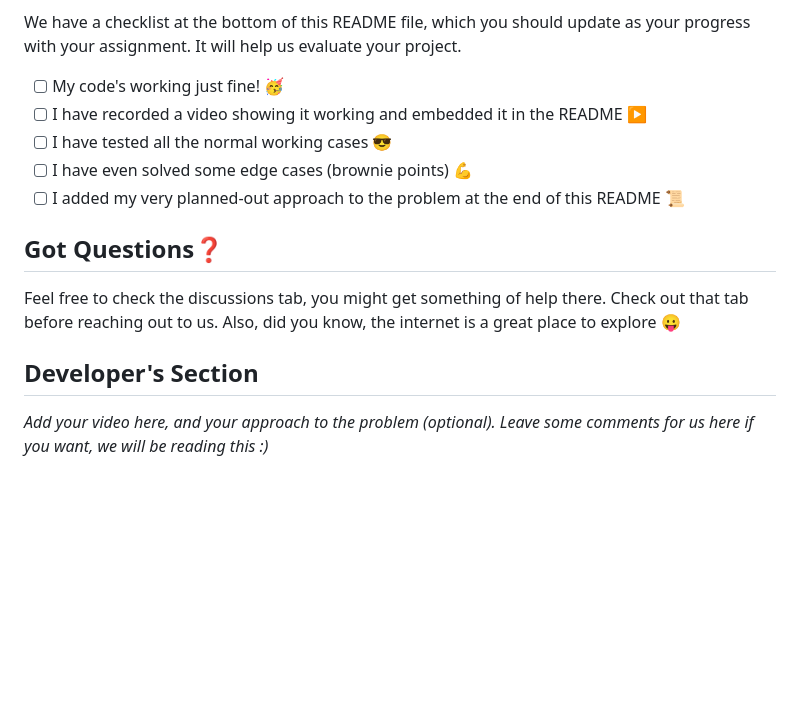
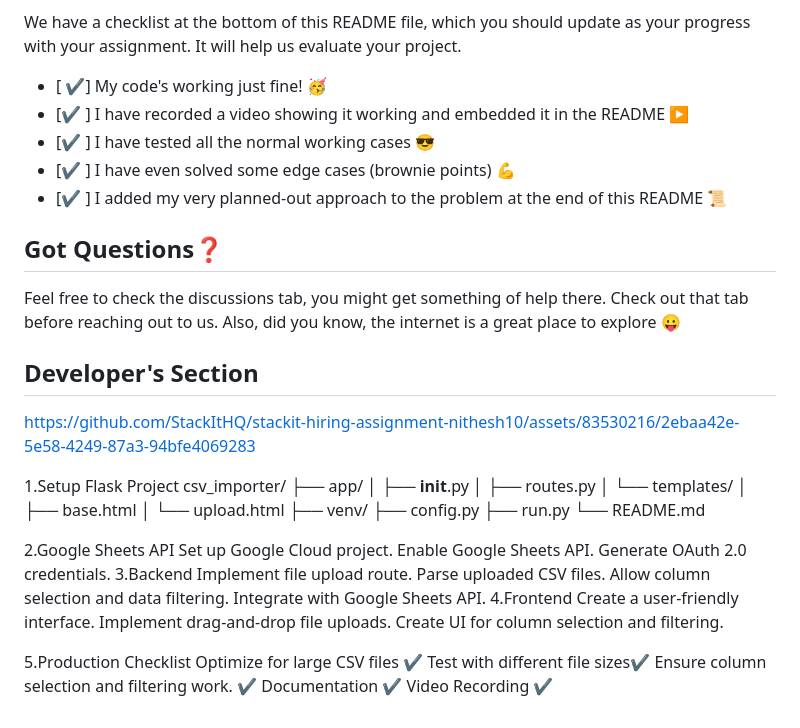
Before and after one commit to StackItHQ/stackit-hiring-assignment-nithesh10, a Markdown page: README.md, the part around the change. Rendered like a GitHub page; blank space fills up the shorter version.

Commit message:
Update README.md
added video footage

```diff
--- a/README.md
+++ b/README.md
@@ -48,14 +48,52 @@ Once you're done, make sure you **record a video** showing your project working.
 
 We have a checklist at the bottom of this README file, which you should update as your progress with your assignment. It will help us evaluate your project.
 
-- [ ] My code's working just fine! 🥳
-- [ ] I have recorded a video showing it working and embedded it in the README ▶️
-- [ ] I have tested all the normal working cases 😎
-- [ ] I have even solved some edge cases (brownie points) 💪
-- [ ] I added my very planned-out approach to the problem at the end of this README 📜
+- [ ✔️] My code's working just fine! 🥳
+- [✔️ ] I have recorded a video showing it working and embedded it in the README ▶️
+- [✔️ ] I have tested all the normal working cases 😎
+- [✔️ ] I have even solved some edge cases (brownie points) 💪
+- [✔️ ] I added my very planned-out approach to the problem at the end of this README 📜
 
 ## Got Questions❓
+
+
+
+
 Feel free to check the discussions tab, you might get something of help there. Check out that tab before reaching out to us. Also, did you know, the internet is a great place to explore 😛
 
 ## Developer's Section
-*Add your video here, and your approach to the problem (optional). Leave some comments for us here if you want, we will be reading this :)*
+https://github.com/StackItHQ/stackit-hiring-assignment-nithesh10/assets/83530216/2ebaa42e-5e58-4249-87a3-94bfe4069283
+
+1.Setup Flask Project
+    csv_importer/
+        ├── app/
+        │   ├── __init__.py
+        │   ├── routes.py
+        │   └── templates/
+        │       ├── base.html
+        │       └── upload.html
+        ├── venv/
+        ├── config.py
+        ├── run.py
+        └── README.md
+
+2.Google Sheets API
+    Set up Google Cloud project.
+    Enable Google Sheets API.
+    Generate OAuth 2.0 credentials.
+3.Backend
+    Implement file upload route.
+    Parse uploaded CSV files.
+    Allow column selection and data filtering.
+    Integrate with Google Sheets API.
+4.Frontend
+    Create a user-friendly interface.
+    Implement drag-and-drop file uploads.
+    Create UI for column selection and filtering.
+
+5.Production Checklist
+    Optimize for large CSV files ✔️
+    Test with different file sizes✔️
+    Ensure column selection and filtering work. ✔️
+    Documentation ✔️
+    Video Recording ✔️
```
